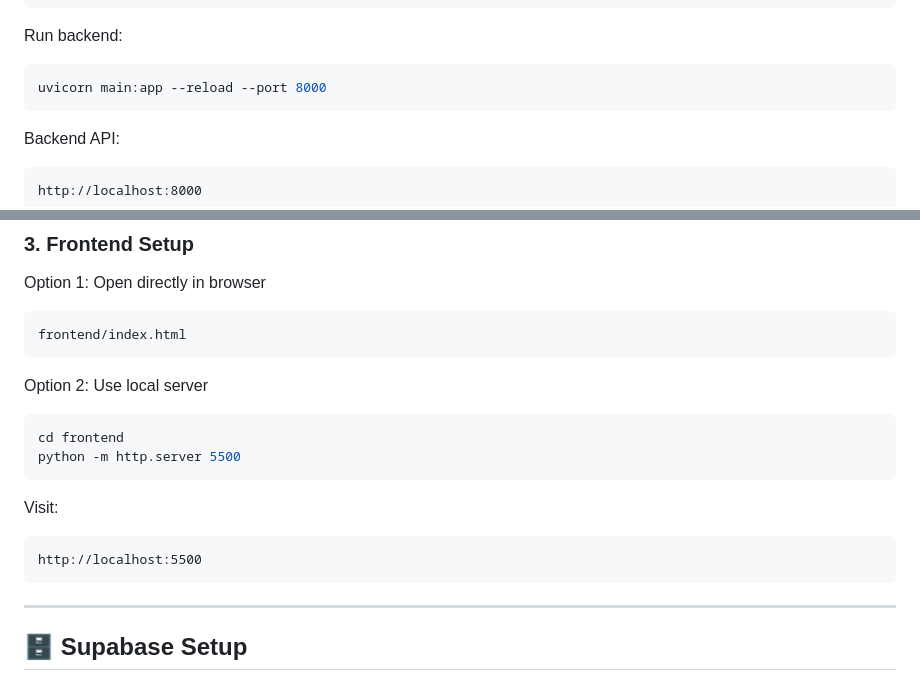
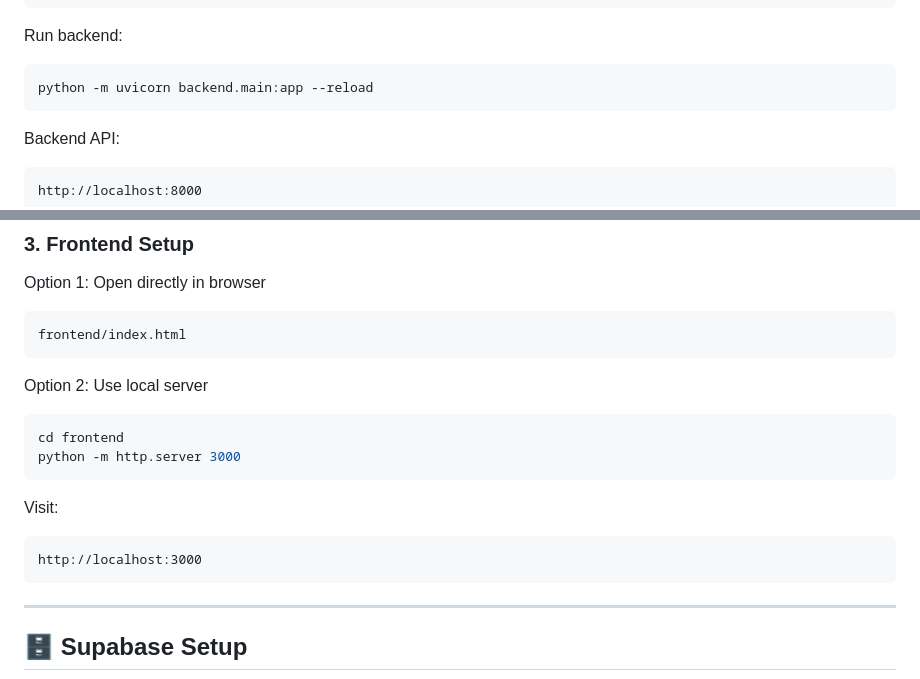
Before and after one commit to Nidhi1310sharma/Graphura-group-F-, a Markdown page: README.md, 2 parts joined by grey strips. Drawn GitHub-style.

Commit message:
Frontend backend integration work

````diff
--- a/README.md
+++ b/README.md
@@ -291,7 +291,7 @@ SECRET_KEY=
 Run backend:
 
 ```bash
-uvicorn main:app --reload --port 8000
+python -m uvicorn backend.main:app --reload
 ```
 
 Backend API:
@@ -314,13 +314,13 @@ Option 2: Use local server
 
 ```bash
 cd frontend
-python -m http.server 5500
+python -m http.server 3000
 ```
 
 Visit:
 
 ```text
-http://localhost:5500
+http://localhost:3000
 ```
 
 ---
````
